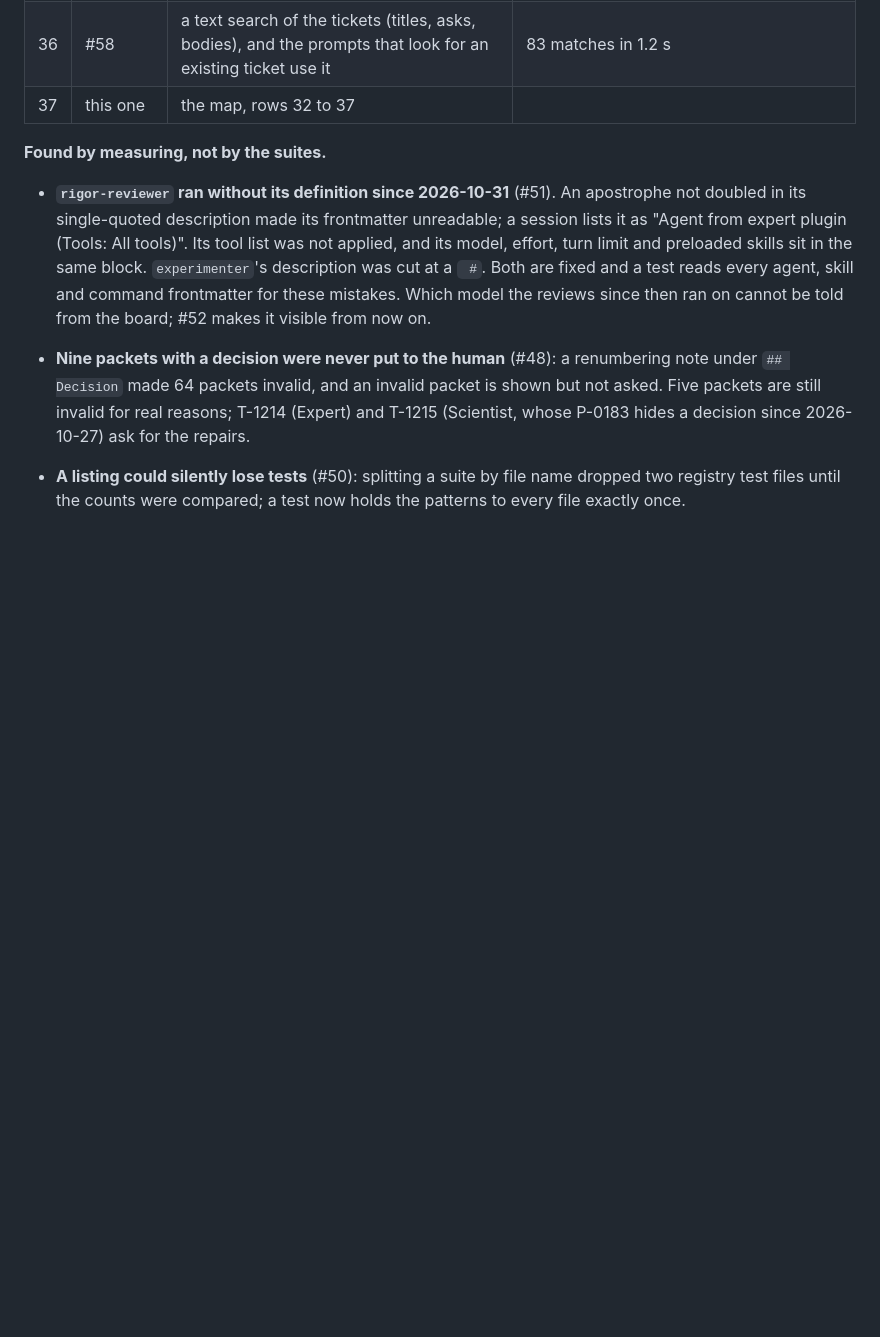
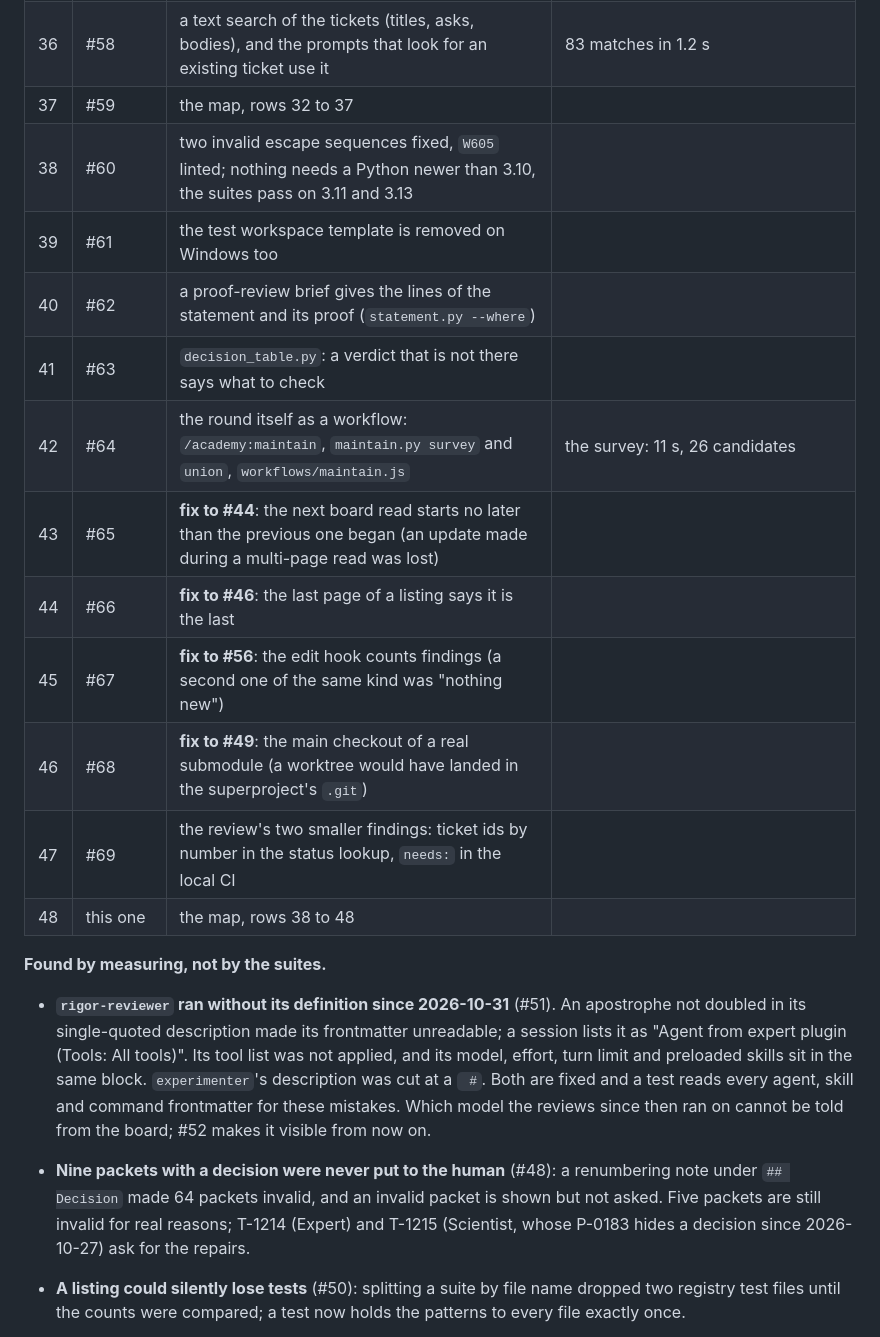
Before and after one commit to Roeyzemmel/academy, a Markdown page: academy/docs/error-ledger-review-2026-11-13.md, the part around one of its changes. Drawn GitHub-style; blank space fills up the shorter version.

```diff
--- a/academy/docs/error-ledger-review-2026-11-13.md
+++ b/academy/docs/error-ledger-review-2026-11-13.md
@@ -172,7 +172,18 @@ continues in the same order:
 | 34 | #56 | the Author's edit hook hands back only what changed since the previous check | 972 characters, then 127 per edit |
 | 35 | #57 | the board cache is private to the user; a failed write leaves no temp file | |
 | 36 | #58 | a text search of the tickets (titles, asks, bodies), and the prompts that look for an existing ticket use it | 83 matches in 1.2 s |
-| 37 | this one | the map, rows 32 to 37 | |
+| 37 | #59 | the map, rows 32 to 37 | |
+| 38 | #60 | two invalid escape sequences fixed, `W605` linted; nothing needs a Python newer than 3.10, the suites pass on 3.11 and 3.13 | |
+| 39 | #61 | the test workspace template is removed on Windows too | |
+| 40 | #62 | a proof-review brief gives the lines of the statement and its proof (`statement.py --where`) | |
+| 41 | #63 | `decision_table.py`: a verdict that is not there says what to check | |
+| 42 | #64 | the round itself as a workflow: `/academy:maintain`, `maintain.py survey` and `union`, `workflows/maintain.js` | the survey: 11 s, 26 candidates |
+| 43 | #65 | **fix to #44**: the next board read starts no later than the previous one began (an update made during a multi-page read was lost) | |
+| 44 | #66 | **fix to #46**: the last page of a listing says it is the last | |
+| 45 | #67 | **fix to #56**: the edit hook counts findings (a second one of the same kind was "nothing new") | |
+| 46 | #68 | **fix to #49**: the main checkout of a real submodule (a worktree would have landed in the superproject's `.git`) | |
+| 47 | #69 | the review's two smaller findings: ticket ids by number in the status lookup, `needs:` in the local CI | |
+| 48 | this one | the map, rows 38 to 48 | |
 
 **Found by measuring, not by the suites.**
 
```
Also changed, not shown: other parts of academy/docs/error-ledger-review-2026-11-13.md (+14 -0 lines).
